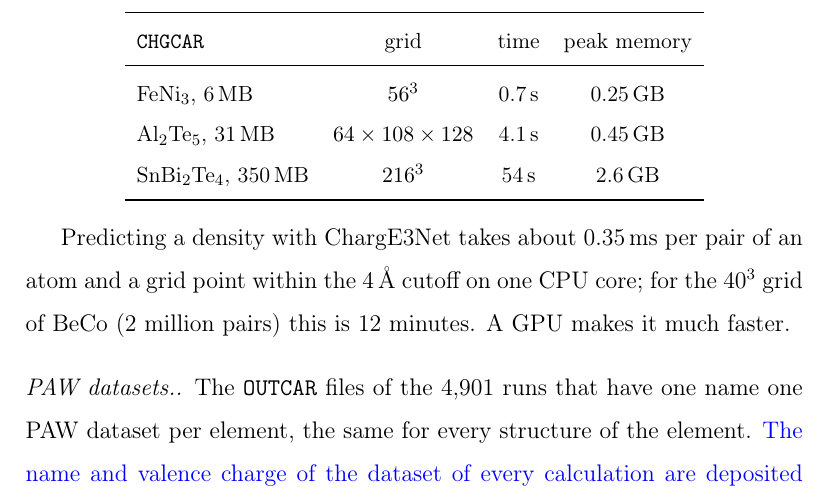
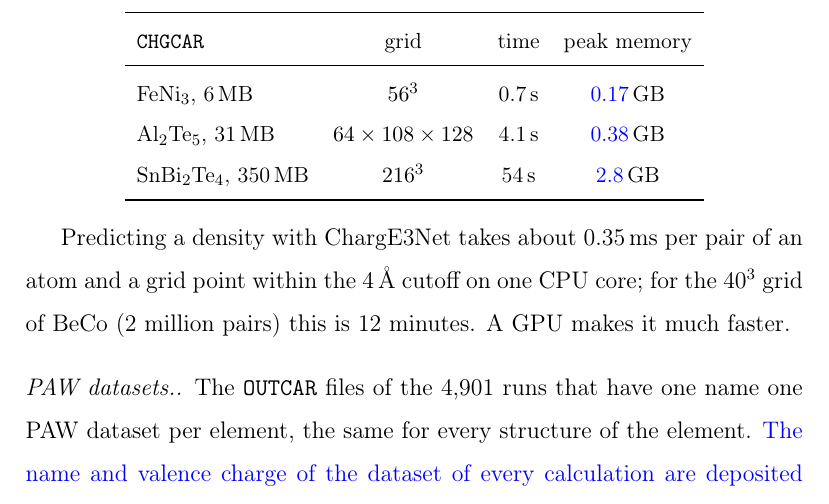
Before and after one commit to shubhamkmaurya03/pydemi-paper, a LaTeX paper (SI.tex): part of page 26 of 26, cut so that both start at the same text. Compiled offline with pdfLaTeX.

Commit message:
Peak memory of 0.4.0 in blue: main Section 6 (at most 2.8 GB) and SI cost table (0.17, 0.38, 2.8 GB)

```diff
--- a/SI.tex
+++ b/SI.tex
@@ -702,9 +702,9 @@ below gives the time and peak memory on one core for three files of different si
 \toprule
 \texttt{CHGCAR} & grid & time & peak memory \\
 \midrule
-FeNi$_3$, 6\,MB & $56^3$ & 0.7\,s & 0.25\,GB \\
-Al$_2$Te$_5$, 31\,MB & $64\times108\times128$ & 4.1\,s & 0.45\,GB \\
-SnBi$_2$Te$_4$, 350\,MB & $216^3$ & 54\,s & 2.6\,GB \\
+FeNi$_3$, 6\,MB & $56^3$ & 0.7\,s & \rev{0.17}\,GB \\
+Al$_2$Te$_5$, 31\,MB & $64\times108\times128$ & 4.1\,s & \rev{0.38}\,GB \\
+SnBi$_2$Te$_4$, 350\,MB & $216^3$ & 54\,s & \rev{2.8}\,GB \\
 \bottomrule
 \end{tabular}
 \end{center}
```
Also changed, not shown: main.tex (+1 -1 lines).
